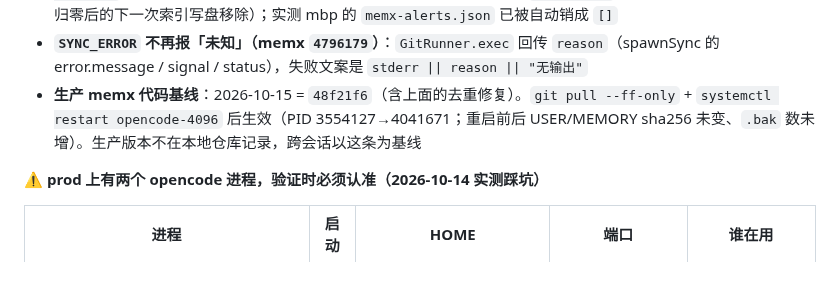
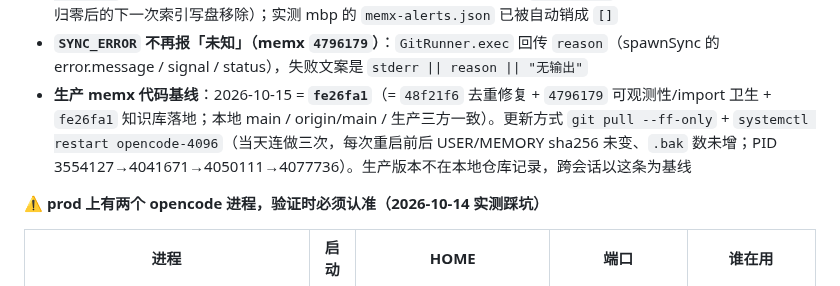
Before and after one commit to guraul/agent-mobile, a Markdown page: docs/knowledge-base/OPERATIONS.md, the part around the change. Drawn GitHub-style.

Commit message:
docs(kb): 生产 memx 基线对齐 fe26fa1（三方一致 + 三次重启 PID 轨迹）

```diff
--- a/docs/knowledge-base/OPERATIONS.md
+++ b/docs/knowledge-base/OPERATIONS.md
@@ -361,7 +361,7 @@ pnpm sync:op -- status|pull|push [--machine=<name>]  # 手工同步，与插件
 - **USER.md（Track 1）去重已修（memx `48f21f6`，2026-10-15）**：`append` 原本零重复检查 → 实测同批重复落 N 行、跨轮重复变两条、`deprecate(旧)+append(同文本)` 留下"划掉旧行 + 逐字相同新行"并存、历史重复永不清理（10-13 长出 4 条、10-14 又长 2 条；重复条目还会被注入回模型形成正反馈）。现在：`append` 前用 `normalizeAnchor` 查**全 doc** 有无同文 active（同批顺序应用 → 批内重复自动被挡）+ 落盘前 `dedupeUserMd` **两遍扫描**自愈（删同文 deprecated 行、合并归一后同文的 active，留位置最早那条、日期取组内最新）。Track 2（MEMORY.md 索引）早有同类守卫（`append 已存在，未重复登记`），Track 1 是漏了。自愈命中写 `diag.lastWarnings`（`memx_status` 可见）；注意**纯空批次不落盘**（三态设计），所以历史重复要等下一次真实写入才被清掉
 - **alert 生命周期（memx `4796179`，2026-10-15）**：`AlertStore` 有了出口——① `resolve(code)` 销指定 code；② `maxAgeDays`（默认 7）在 load 时剪掉过期事件（`ts` 不可解析的保留）；③ **成功即销账**：`sync.push()`/`sync.pull()` 成功（含 no-change）即销 `SYNC_ERROR` / `SYNC_PUSH_FAILED`，而 `SYNC_PII_BLOCKED` / `SYNC_CONFLICT` **不自动销**（需人工处置）。手工出口 `pnpm alerts:clear [--code=X] [--dry-run]`（只清账本、不碰记忆文件）。含义：MEMORY.md 顶部那条 `<!-- memx:` 面包屑现在会**自己消失**（计数归零后的下一次索引写盘移除）；实测 mbp 的 `memx-alerts.json` 已被自动销成 `[]`
 - **`SYNC_ERROR` 不再报「未知」（memx `4796179`）**：`GitRunner.exec` 回传 `reason`（spawnSync 的 error.message / signal / status），失败文案是 `stderr || reason || "无输出"`
-- **生产 memx 代码基线**：2026-10-15 = `48f21f6`（含上面的去重修复）。`git pull --ff-only` + `systemctl restart opencode-4096` 后生效（PID 3554127→4041671；重启前后 USER/MEMORY sha256 未变、`.bak` 数未增）。生产版本不在本地仓库记录，跨会话以这条为基线
+- **生产 memx 代码基线**：2026-10-15 = **`fe26fa1`**（= `48f21f6` 去重修复 + `4796179` 可观测性/import 卫生 + `fe26fa1` 知识库落地；本地 main / origin/main / 生产三方一致）。更新方式 `git pull --ff-only` + `systemctl restart opencode-4096`（当天连做三次，每次重启前后 USER/MEMORY sha256 未变、`.bak` 数未增；PID 3554127→4041671→4050111→4077736）。生产版本不在本地仓库记录，跨会话以这条为基线
 
 **⚠️ prod 上有两个 opencode 进程，验证时必须认准（2026-10-14 实测踩坑）**
 
```
